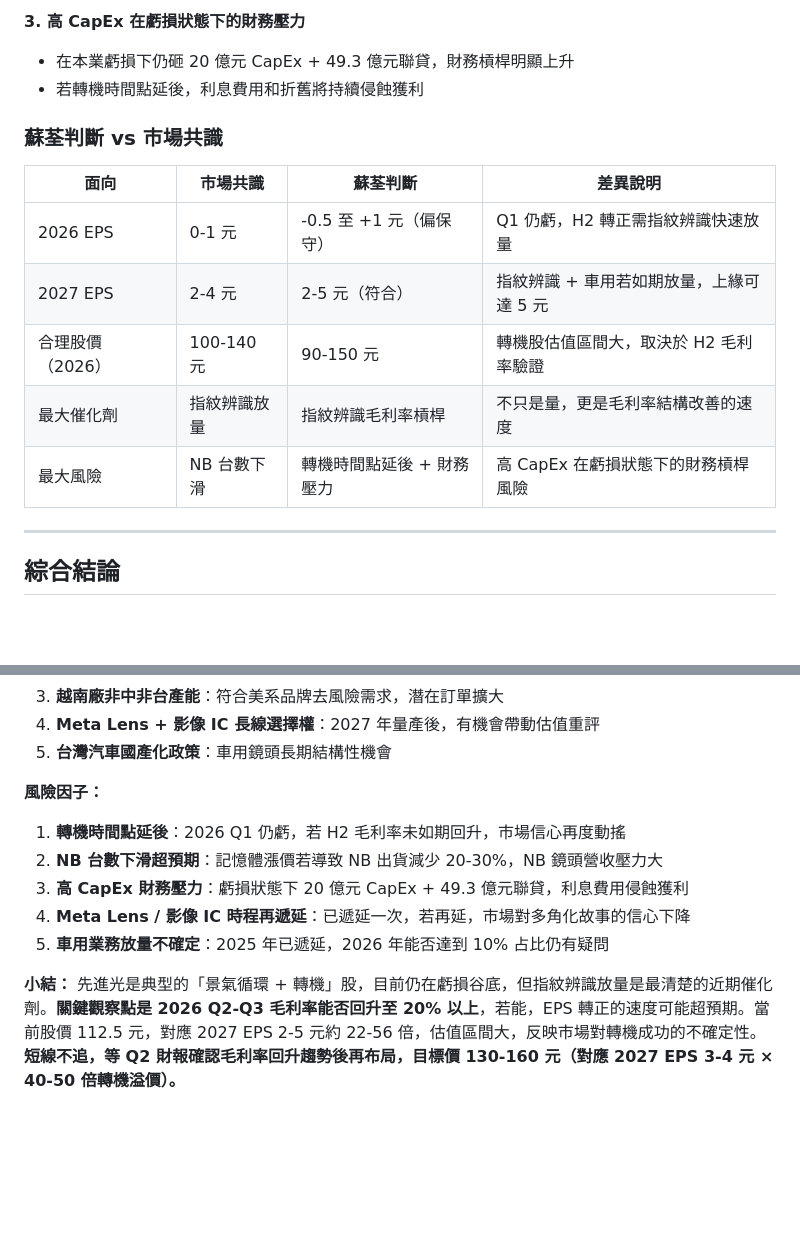
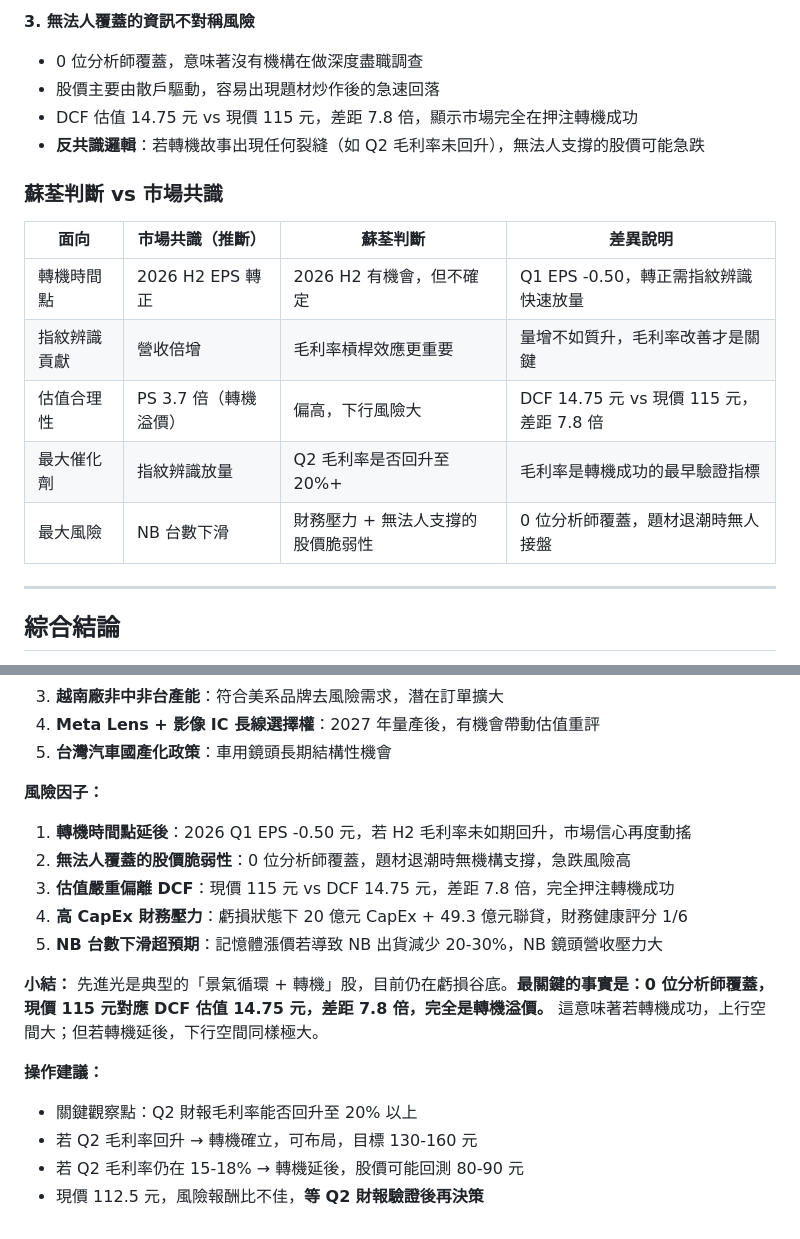
Before and after one commit to MasonLee3721/kiro-notes, a Markdown page: market-catalyst/先進光(3362)_20260527.md, 2 parts joined by grey strips. GitHub-like rendering; blank space fills up the shorter version.

```diff
--- a/market-catalyst/先進光(3362)_20260527.md
+++ b/market-catalyst/先進光(3362)_20260527.md
@@ -117,17 +132,19 @@
 
-**3. 高 CapEx 在虧損狀態下的財務壓力**
-- 在本業虧損下仍砸 20 億元 CapEx + 49.3 億元聯貸，財務槓桿明顯上升
-- 若轉機時間點延後，利息費用和折舊將持續侵蝕獲利
+**3. 無法人覆蓋的資訊不對稱風險**
+- 0 位分析師覆蓋，意味著沒有機構在做深度盡職調查
+- 股價主要由散戶驅動，容易出現題材炒作後的急速回落
+- DCF 估值 14.75 元 vs 現價 115 元，差距 7.8 倍，顯示市場完全在押注轉機成功
+- **反共識邏輯**：若轉機故事出現任何裂縫（如 Q2 毛利率未回升），無法人支撐的股價可能急跌
 
 ### 蘇荃判斷 vs 市場共識
 
-| 面向 | 市場共識 | 蘇荃判斷 | 差異說明 |
+| 面向 | 市場共識（推斷） | 蘇荃判斷 | 差異說明 |
 |------|---------|---------|---------|
-| 2026 EPS | 0-1 元 | -0.5 至 +1 元（偏保守） | Q1 仍虧，H2 轉正需指紋辨識快速放量 |
-| 2027 EPS | 2-4 元 | 2-5 元（符合） | 指紋辨識 + 車用若如期放量，上緣可達 5 元 |
-| 合理股價（2026） | 100-140 元 | 90-150 元 | 轉機股估值區間大，取決於 H2 毛利率驗證 |
-| 最大催化劑 | 指紋辨識放量 | 指紋辨識毛利率槓桿 | 不只是量，更是毛利率結構改善的速度 |
-| 最大風險 | NB 台數下滑 | 轉機時間點延後 + 財務壓力 | 高 CapEx 在虧損狀態下的財務槓桿風險 |
+| 轉機時間點 | 2026 H2 EPS 轉正 | 2026 H2 有機會，但不確定 | Q1 EPS -0.50，轉正需指紋辨識快速放量 |
+| 指紋辨識貢獻 | 營收倍增 | 毛利率槓桿效應更重要 | 量增不如質升，毛利率改善才是關鍵 |
+| 估值合理性 | PS 3.7 倍（轉機溢價） | 偏高，下行風險大 | DCF 14.75 元 vs 現價 115 元，差距 7.8 倍 |
+| 最大催化劑 | 指紋辨識放量 | Q2 毛利率是否回升至 20%+ | 毛利率是轉機成功的最早驗證指標 |
+| 最大風險 | NB 台數下滑 | 財務壓力 + 無法人支撐的股價脆弱性 | 0 位分析師覆蓋，題材退潮時無人接盤 |
 
 ---
 
@@ -141,11 +158,17 @@
 5. **台灣汽車國產化政策**：車用鏡頭長期結構性機會
 
 **風險因子：**
-1. **轉機時間點延後**：2026 Q1 仍虧，若 H2 毛利率未如期回升，市場信心再度動搖
-2. **NB 台數下滑超預期**：記憶體漲價若導致 NB 出貨減少 20-30%，NB 鏡頭營收壓力大
-3. **高 CapEx 財務壓力**：虧損狀態下 20 億元 CapEx + 49.3 億元聯貸，利息費用侵蝕獲利
-4. **Meta Lens / 影像 IC 時程再遞延**：已遞延一次，若再延，市場對多角化故事的信心下降
-5. **車用業務放量不確定**：2025 年已遞延，2026 年能否達到 10% 占比仍有疑問
+1. **轉機時間點延後**：2026 Q1 EPS -0.50 元，若 H2 毛利率未如期回升，市場信心再度動搖
+2. **無法人覆蓋的股價脆弱性**：0 位分析師覆蓋，題材退潮時無機構支撐，急跌風險高
+3. **估值嚴重偏離 DCF**：現價 115 元 vs DCF 14.75 元，差距 7.8 倍，完全押注轉機成功
+4. **高 CapEx 財務壓力**：虧損狀態下 20 億元 CapEx + 49.3 億元聯貸，財務健康評分 1/6
+5. **NB 台數下滑超預期**：記憶體漲價若導致 NB 出貨減少 20-30%，NB 鏡頭營收壓力大
 
 **小結：**
-先進光是典型的「景氣循環 + 轉機」股，目前仍在虧損谷底，但指紋辨識放量是最清楚的近期催化劑。**關鍵觀察點是 2026 Q2-Q3 毛利率能否回升至 20% 以上**，若能，EPS 轉正的速度可能超預期。當前股價 112.5 元，對應 2027 EPS 2-5 元約 22-56 倍，估值區間大，反映市場對轉機成功的不確定性。**短線不追，等 Q2 財報確認毛利率回升趨勢後再布局，目標價 130-160 元（對應 2027 EPS 3-4 元 × 40-50 倍轉機溢價）。**
+先進光是典型的「景氣循環 + 轉機」股，目前仍在虧損谷底。**最關鍵的事實是：0 位分析師覆蓋，現價 115 元對應 DCF 估值 14.75 元，差距 7.8 倍，完全是轉機溢價。** 這意味著若轉機成功，上行空間大；但若轉機延後，下行空間同樣極大。
+
+**操作建議：**
+- 關鍵觀察點：Q2 財報毛利率能否回升至 20% 以上
+- 若 Q2 毛利率回升 → 轉機確立，可布局，目標 130-160 元
+- 若 Q2 毛利率仍在 15-18% → 轉機延後，股價可能回測 80-90 元
+- 現價 112.5 元，風險報酬比不佳，**等 Q2 財報驗證後再決策**
```
Also changed, not shown: other parts of market-catalyst/先進光(3362)_20260527.md (+38 -23 lines), market-catalyst/捷敏-KY(6525)_20260705.md (added, +82 -0 lines).
